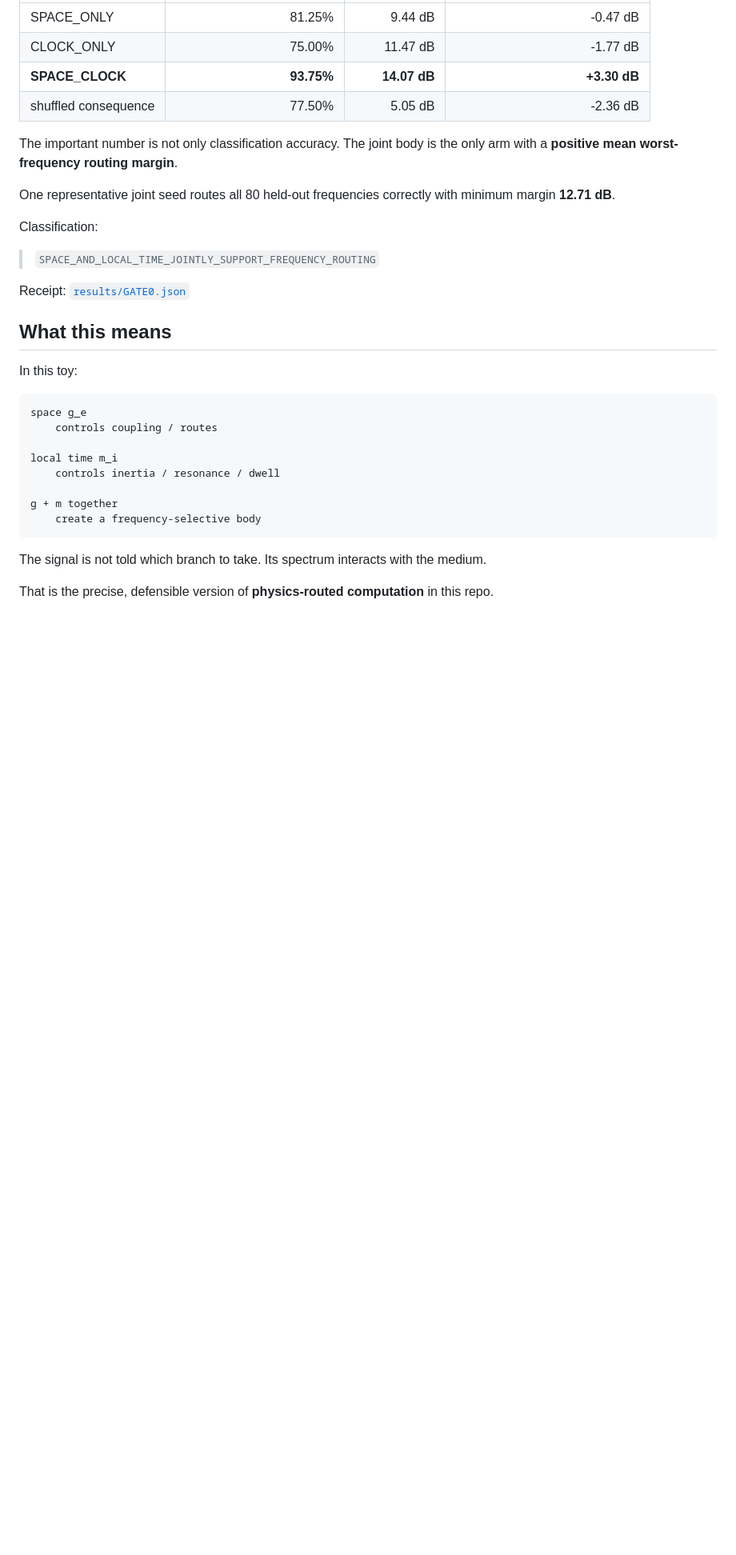
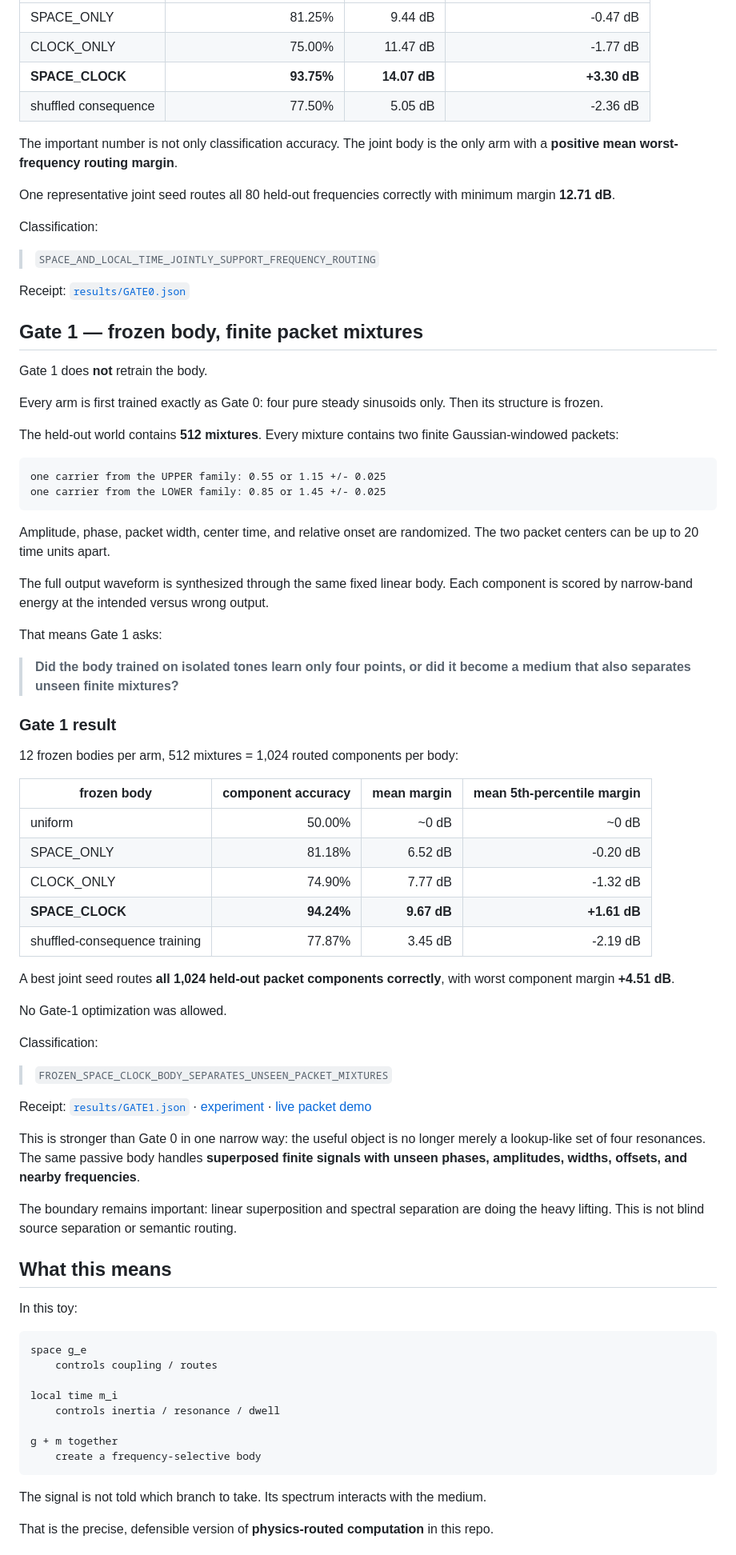
Before and after one commit to anttiluode/ClockfieldUnified, a Markdown page: physics_router/README.md, the part around one of its changes. Shown at 80% size. GitHub-like rendering; blank space fills up the shorter version.

Commit message:
Document Gate 1 finite packet mixtures

````diff
--- a/physics_router/README.md
+++ b/physics_router/README.md
@@ -95,6 +95,53 @@ Classification:
 
 Receipt: [`results/GATE0.json`](results/GATE0.json)
 
+## Gate 1 — frozen body, finite packet mixtures
+
+Gate 1 does **not** retrain the body.
+
+Every arm is first trained exactly as Gate 0: four pure steady sinusoids only. Then its structure is frozen.
+
+The held-out world contains **512 mixtures**. Every mixture contains two finite Gaussian-windowed packets:
+
+```text
+one carrier from the UPPER family: 0.55 or 1.15 +/- 0.025
+one carrier from the LOWER family: 0.85 or 1.45 +/- 0.025
+```
+
+Amplitude, phase, packet width, center time, and relative onset are randomized. The two packet centers can be up to 20 time units apart.
+
+The full output waveform is synthesized through the same fixed linear body. Each component is scored by narrow-band energy at the intended versus wrong output.
+
+That means Gate 1 asks:
+
+> **Did the body trained on isolated tones learn only four points, or did it become a medium that also separates unseen finite mixtures?**
+
+### Gate 1 result
+
+12 frozen bodies per arm, 512 mixtures = 1,024 routed components per body:
+
+| frozen body | component accuracy | mean margin | mean 5th-percentile margin |
+|---|---:|---:|---:|
+| uniform | 50.00% | ~0 dB | ~0 dB |
+| SPACE_ONLY | 81.18% | 6.52 dB | -0.20 dB |
+| CLOCK_ONLY | 74.90% | 7.77 dB | -1.32 dB |
+| **SPACE_CLOCK** | **94.24%** | **9.67 dB** | **+1.61 dB** |
+| shuffled-consequence training | 77.87% | 3.45 dB | -2.19 dB |
+
+A best joint seed routes **all 1,024 held-out packet components correctly**, with worst component margin **+4.51 dB**.
+
+No Gate-1 optimization was allowed.
+
+Classification:
+
+> `FROZEN_SPACE_CLOCK_BODY_SEPARATES_UNSEEN_PACKET_MIXTURES`
+
+Receipt: [`results/GATE1.json`](results/GATE1.json) · [experiment](gate1_packets.py) · [live packet demo](../packets.html)
+
+This is stronger than Gate 0 in one narrow way: the useful object is no longer merely a lookup-like set of four resonances. The same passive body handles **superposed finite signals with unseen phases, amplitudes, widths, offsets, and nearby frequencies**.
+
+The boundary remains important: linear superposition and spectral separation are doing the heavy lifting. This is not blind source separation or semantic routing.
+
 ## What this means
 
 In this toy:
````
Also changed, not shown: other parts of physics_router/README.md (+1 -2 lines).
